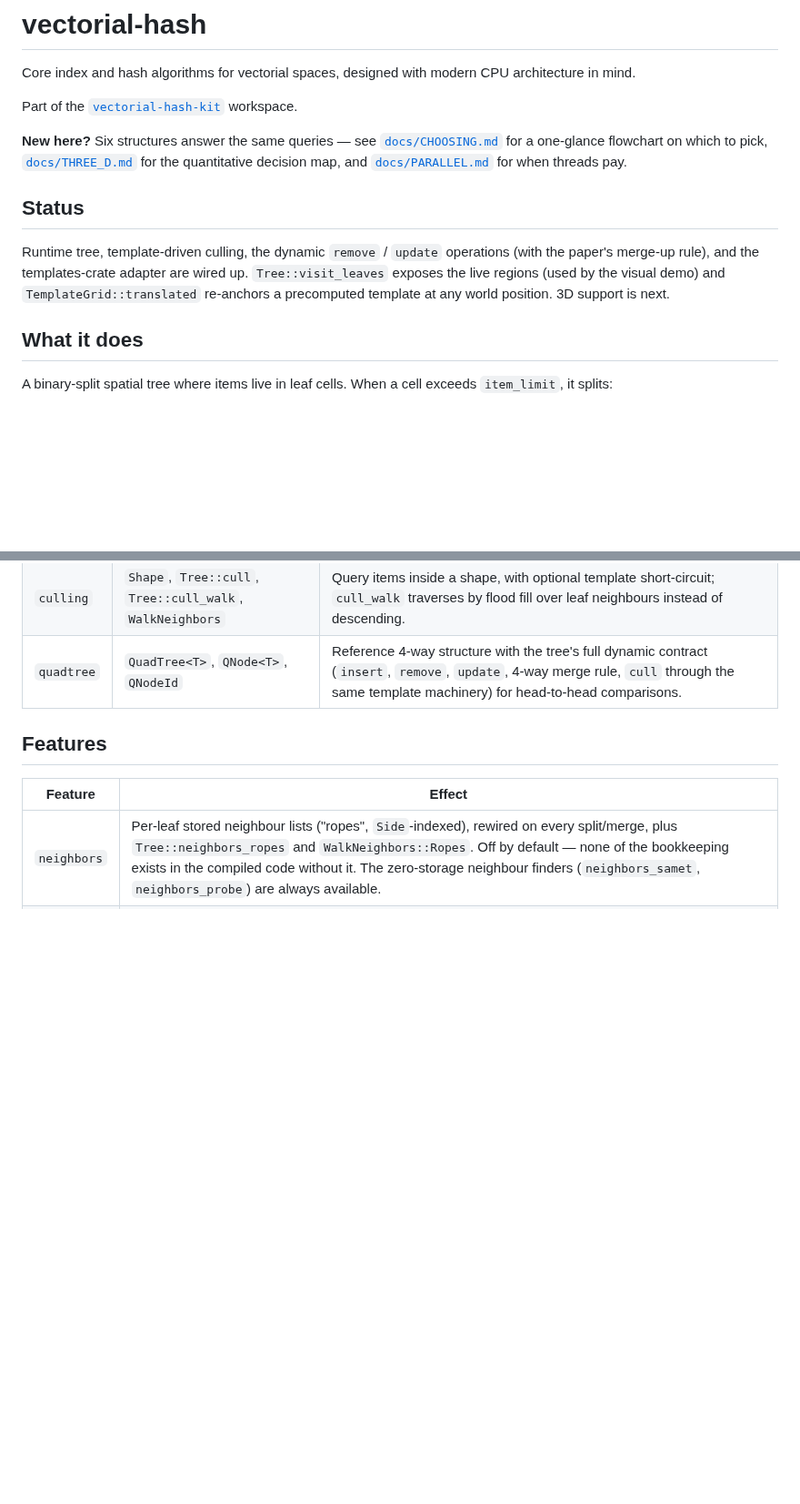
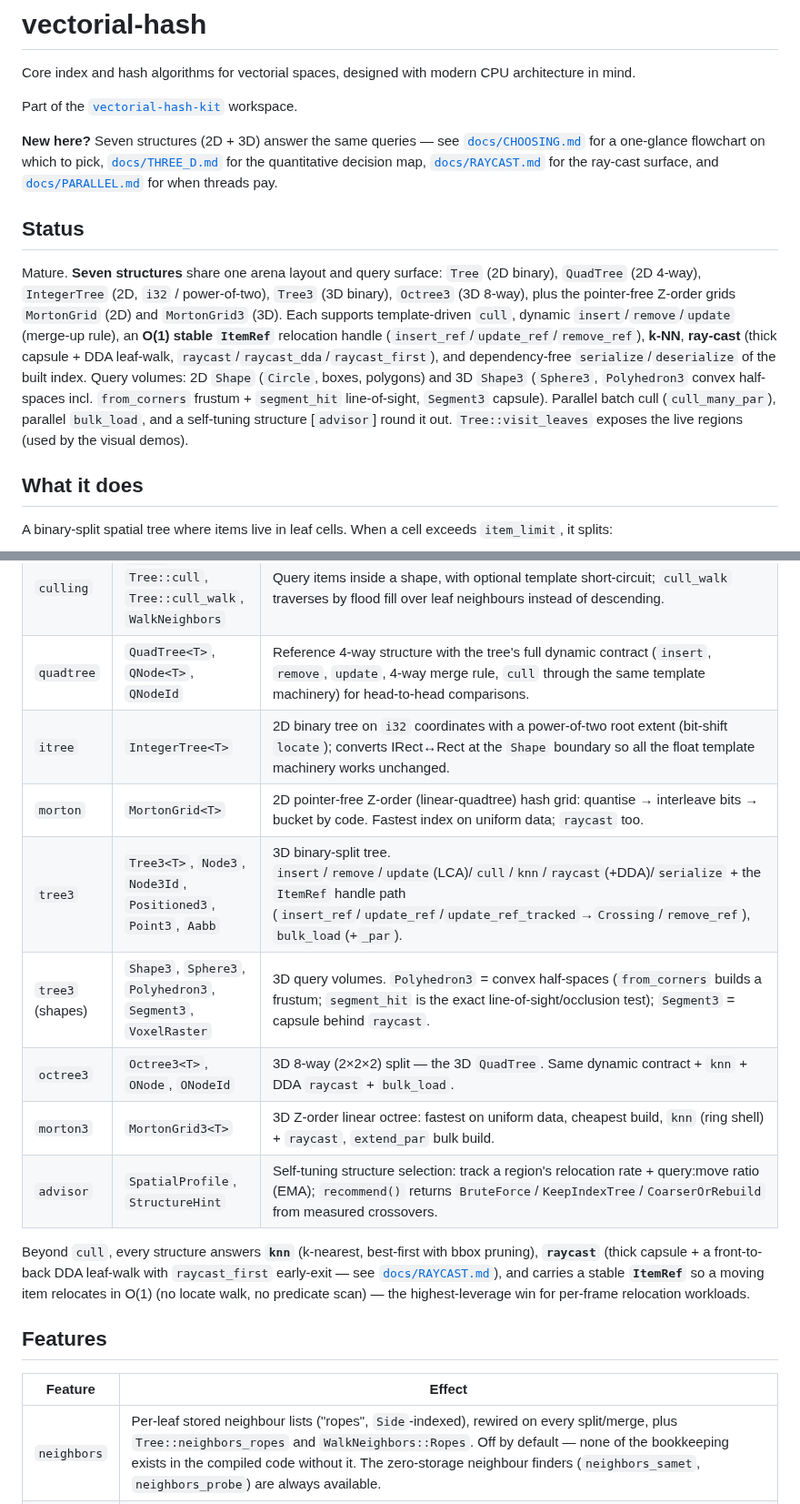
Before and after one commit to OrlandoLuque/vectorial-hash-kit, a Markdown page: crates/vectorial-hash/README.md, 2 parts joined by grey strips. Shown at 91% size. Rendered like a GitHub page; blank space fills up the shorter version.

Commit message:
docs(lib): sync README — seven structures, 3D, raycast, knn, ItemRef, shapes, advisor
The intro/Status/public-surface tables predated 3D, the Morton grids, the
ray-cast surface, k-NN, ItemRef, serialization, the 3D shapes (incl. segment_hit
line-of-sight) and the advisor. Refreshed to the current seven-structure surface;
added itree/tree3/octree3/morton/morton3/advisor rows + a queries-beyond-cull
paragraph. Roadmap left as-is (already tracks the implemented items).

Co-Authored-By: Claude Opus 4.8 <noreply@anthropic.com>

```diff
--- a/crates/vectorial-hash/README.md
+++ b/crates/vectorial-hash/README.md
@@ -4,14 +4,27 @@ Core index and hash algorithms for vectorial spaces, designed with modern CPU ar
 
 Part of the [`vectorial-hash-kit`](https://github.com/OrlandoLuque/vectorial-hash-kit) workspace.
 
-**New here?** Six structures answer the same queries — see
+**New here?** Seven structures (2D + 3D) answer the same queries — see
 [`docs/CHOOSING.md`](../../docs/CHOOSING.md) for a one-glance flowchart on which
 to pick, [`docs/THREE_D.md`](../../docs/THREE_D.md) for the quantitative decision
-map, and [`docs/PARALLEL.md`](../../docs/PARALLEL.md) for when threads pay.
+map, [`docs/RAYCAST.md`](../../docs/RAYCAST.md) for the ray-cast surface, and
+[`docs/PARALLEL.md`](../../docs/PARALLEL.md) for when threads pay.
 
 ## Status
 
-Runtime tree, template-driven culling, the dynamic `remove` / `update` operations (with the paper's merge-up rule), and the templates-crate adapter are wired up. `Tree::visit_leaves` exposes the live regions (used by the visual demo) and `TemplateGrid::translated` re-anchors a precomputed template at any world position. 3D support is next.
+Mature. **Seven structures** share one arena layout and query surface: `Tree`
+(2D binary), `QuadTree` (2D 4-way), `IntegerTree` (2D, `i32` / power-of-two),
+`Tree3` (3D binary), `Octree3` (3D 8-way), plus the pointer-free Z-order grids
+`MortonGrid` (2D) and `MortonGrid3` (3D). Each supports template-driven `cull`,
+dynamic `insert`/`remove`/`update` (merge-up rule), an **O(1) stable `ItemRef`**
+relocation handle (`insert_ref`/`update_ref`/`remove_ref`), **k-NN**, **ray-cast**
+(thick capsule + DDA leaf-walk, `raycast`/`raycast_dda`/`raycast_first`), and
+dependency-free `serialize`/`deserialize` of the built index. Query volumes: 2D
+`Shape` (`Circle`, boxes, polygons) and 3D `Shape3` (`Sphere3`, `Polyhedron3`
+convex half-spaces incl. `from_corners` frustum + `segment_hit` line-of-sight,
+`Segment3` capsule). Parallel batch cull (`cull_many_par`), parallel `bulk_load`,
+and a self-tuning structure [`advisor`] round it out. `Tree::visit_leaves`
+exposes the live regions (used by the visual demos).
 
 ## What it does
 
@@ -36,6 +49,19 @@ Leaf items can additionally be answered by a 1×1 raster (`Shape::point_template
 | `tree` | `Tree<T>`, `Node<T>`, `NodeId`, `Positioned` | Arena-backed binary-split tree (`insert`, `remove`, `update`, `locate`, `cull`, `visit_leaves`). `Tree::with_limits` sets a separate merge-up threshold (`merge_limit <= item_limit`) for split/merge hysteresis. |
 | `culling` | `Shape`, `Tree::cull`, `Tree::cull_walk`, `WalkNeighbors` | Query items inside a shape, with optional template short-circuit; `cull_walk` traverses by flood fill over leaf neighbours instead of descending. |
 | `quadtree` | `QuadTree<T>`, `QNode<T>`, `QNodeId` | Reference 4-way structure with the tree's full dynamic contract (`insert`, `remove`, `update`, 4-way merge rule, `cull` through the same template machinery) for head-to-head comparisons. |
+| `itree` | `IntegerTree<T>` | 2D binary tree on `i32` coordinates with a power-of-two root extent (bit-shift `locate`); converts IRect↔Rect at the `Shape` boundary so all the float template machinery works unchanged. |
+| `morton` | `MortonGrid<T>` | 2D pointer-free Z-order (linear-quadtree) hash grid: quantise → interleave bits → bucket by code. Fastest index on uniform data; `raycast` too. |
+| `tree3` | `Tree3<T>`, `Node3`, `Node3Id`, `Positioned3`, `Point3`, `Aabb` | 3D binary-split tree. `insert`/`remove`/`update`(LCA)/`cull`/`knn`/`raycast`(+DDA)/`serialize` + the `ItemRef` handle path (`insert_ref`/`update_ref`/`update_ref_tracked`→`Crossing`/`remove_ref`), `bulk_load`(+`_par`). |
+| `tree3` (shapes) | `Shape3`, `Sphere3`, `Polyhedron3`, `Segment3`, `VoxelRaster` | 3D query volumes. `Polyhedron3` = convex half-spaces (`from_corners` builds a frustum; `segment_hit` is the exact line-of-sight/occlusion test); `Segment3` = capsule behind `raycast`. |
+| `octree3` | `Octree3<T>`, `ONode`, `ONodeId` | 3D 8-way (2×2×2) split — the 3D `QuadTree`. Same dynamic contract + `knn` + DDA `raycast` + `bulk_load`. |
+| `morton3` | `MortonGrid3<T>` | 3D Z-order linear octree: fastest on uniform data, cheapest build, `knn` (ring shell) + `raycast`, `extend_par` bulk build. |
+| `advisor` | `SpatialProfile`, `StructureHint` | Self-tuning structure selection: track a region's relocation rate + query:move ratio (EMA); `recommend()` returns `BruteForce`/`KeepIndexTree`/`CoarserOrRebuild` from measured crossovers. |
+
+Beyond `cull`, every structure answers **`knn`** (k-nearest, best-first with bbox
+pruning), **`raycast`** (thick capsule + a front-to-back DDA leaf-walk with
+`raycast_first` early-exit — see [`docs/RAYCAST.md`](../../docs/RAYCAST.md)), and
+carries a stable **`ItemRef`** so a moving item relocates in O(1) (no locate walk,
+no predicate scan) — the highest-leverage win for per-frame relocation workloads.
 
 ## Features
 
```
